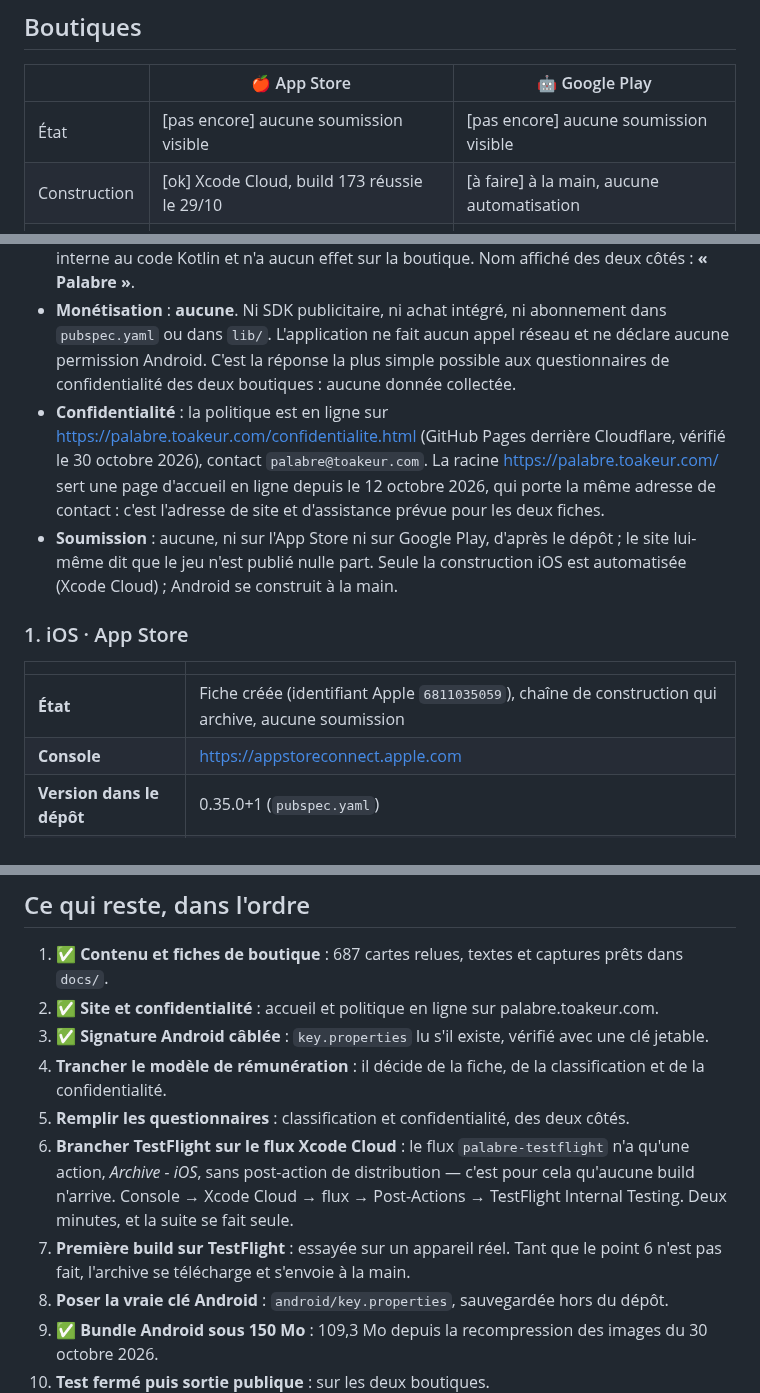
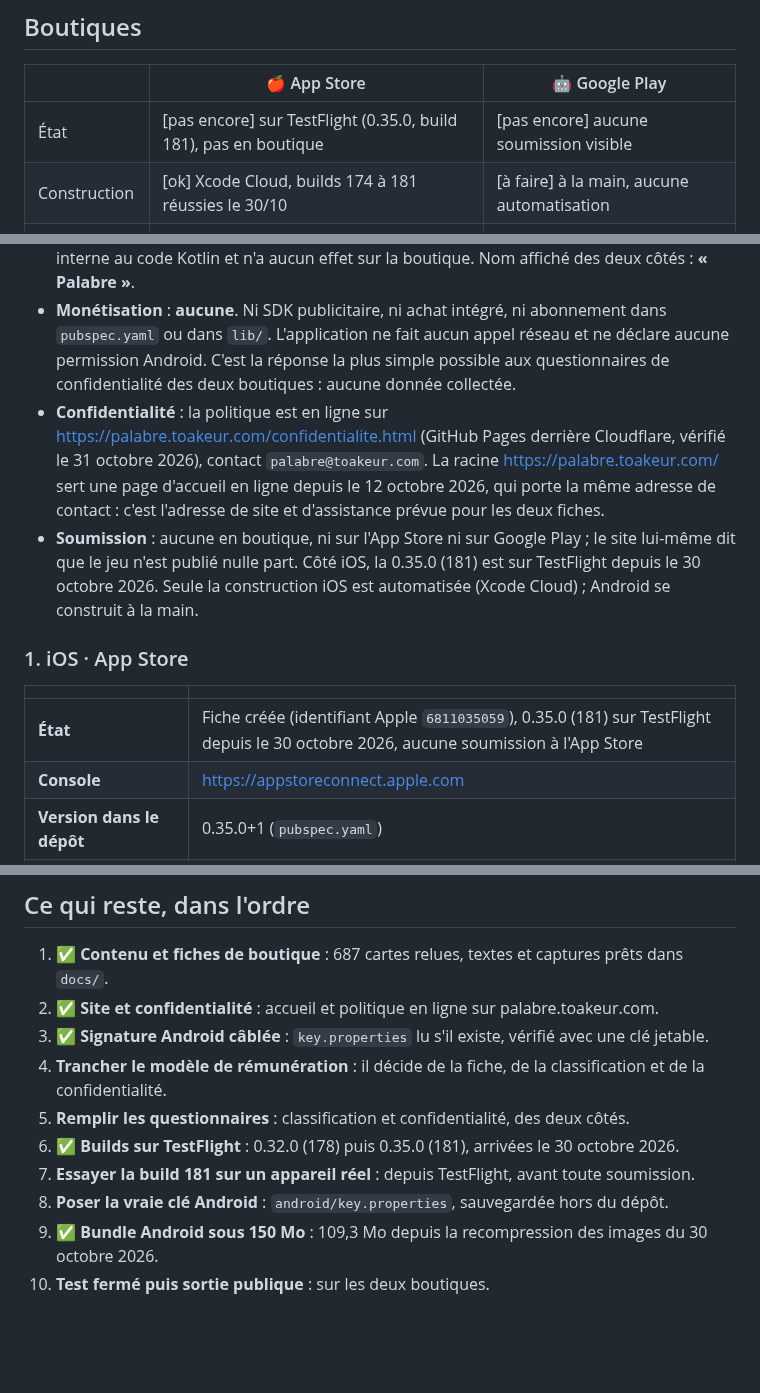
Before and after one commit to teiki5320/palabre, a Markdown page: docs/PUBLICATION.md, 3 parts joined by grey strips. Drawn GitHub-style; blank space fills up the shorter version.

```diff
--- a/docs/PUBLICATION.md
+++ b/docs/PUBLICATION.md
@@ -16,8 +16,8 @@
 
 | | 🍎 App Store | 🤖 Google Play |
 |---|---|---|
-| État | [pas encore] aucune soumission visible | [pas encore] aucune soumission visible |
-| Construction | [ok] Xcode Cloud, build 173 réussie le 29/10 | [à faire] à la main, aucune automatisation |
+| État | [pas encore] sur TestFlight (0.35.0, build 181), pas en boutique | [pas encore] aucune soumission visible |
+| Construction | [ok] Xcode Cloud, builds 174 à 181 réussies le 30/10 | [à faire] à la main, aucune automatisation |
 | Signature | [ok] gérée par Xcode Cloud | [à faire] câblée, vraie clé à poser |
 | Classification | [à faire] 17+ visée, questionnaire à remplir | [à faire] 18 visée, questionnaire à remplir |
 | Cible | [ok] iOS 15.0 minimum | [ok] SDK par défaut de Flutter |
@@ -35,14 +35,14 @@
 - **Version commune** : **0.35.0+1** (`pubspec.yaml`). Les deux plateformes en dépendent : iOS lit `FLUTTER_BUILD_NAME` et `FLUTTER_BUILD_NUMBER`, Android lit `flutter.versionName` et `flutter.versionCode`. Une seule ligne à changer pour les deux.
 - **Identifiant de bundle** : **`sn.palabre.app`**, identique des deux côtés — `PRODUCT_BUNDLE_IDENTIFIER` dans `ios/Runner.xcodeproj/project.pbxproj`, `applicationId` dans `android/app/build.gradle.kts`. Le `namespace` Android, `sn.palabre.president`, est interne au code Kotlin et n'a aucun effet sur la boutique. Nom affiché des deux côtés : **« Palabre »**.
 - **Monétisation** : **aucune**. Ni SDK publicitaire, ni achat intégré, ni abonnement dans `pubspec.yaml` ou dans `lib/`. L'application ne fait aucun appel réseau et ne déclare aucune permission Android. C'est la réponse la plus simple possible aux questionnaires de confidentialité des deux boutiques : aucune donnée collectée.
-- **Confidentialité** : la politique est en ligne sur <https://palabre.toakeur.com/confidentialite.html> (GitHub Pages derrière Cloudflare, vérifié le 30 octobre 2026), contact `palabre@toakeur.com`. La racine <https://palabre.toakeur.com/> sert une page d'accueil en ligne depuis le 12 octobre 2026, qui porte la même adresse de contact : c'est l'adresse de site et d'assistance prévue pour les deux fiches.
-- **Soumission** : aucune, ni sur l'App Store ni sur Google Play, d'après le dépôt ; le site lui-même dit que le jeu n'est publié nulle part. Seule la construction iOS est automatisée (Xcode Cloud) ; Android se construit à la main.
+- **Confidentialité** : la politique est en ligne sur <https://palabre.toakeur.com/confidentialite.html> (GitHub Pages derrière Cloudflare, vérifié le 31 octobre 2026), contact `palabre@toakeur.com`. La racine <https://palabre.toakeur.com/> sert une page d'accueil en ligne depuis le 12 octobre 2026, qui porte la même adresse de contact : c'est l'adresse de site et d'assistance prévue pour les deux fiches.
+- **Soumission** : aucune en boutique, ni sur l'App Store ni sur Google Play ; le site lui-même dit que le jeu n'est publié nulle part. Côté iOS, la 0.35.0 (181) est sur TestFlight depuis le 30 octobre 2026. Seule la construction iOS est automatisée (Xcode Cloud) ; Android se construit à la main.
 
 ### 1. iOS · App Store
 
 | | |
 |---|---|
-| **État** | Fiche créée (identifiant Apple `6811035059`), chaîne de construction qui archive, aucune soumission |
+| **État** | Fiche créée (identifiant Apple `6811035059`), 0.35.0 (181) sur TestFlight depuis le 30 octobre 2026, aucune soumission à l'App Store |
 | **Console** | https://appstoreconnect.apple.com |
 | **Version dans le dépôt** | 0.35.0+1 (`pubspec.yaml`) |
 | **Version en ligne** | à vérifier dans la console |
@@ -88,8 +88,8 @@
 3. ✅ **Signature Android câblée** : `key.properties` lu s'il existe, vérifié avec une clé jetable.
 4. **Trancher le modèle de rémunération** : il décide de la fiche, de la classification et de la confidentialité.
 5. **Remplir les questionnaires** : classification et confidentialité, des deux côtés.
-6. **Brancher TestFlight sur le flux Xcode Cloud** : le flux `palabre-testflight` n'a qu'une action, *Archive - iOS*, sans post-action de distribution — c'est pour cela qu'aucune build n'arrive. Console → Xcode Cloud → flux → Post-Actions → TestFlight Internal Testing. Deux minutes, et la suite se fait seule.
-7. **Première build sur TestFlight** : essayée sur un appareil réel. Tant que le point 6 n'est pas fait, l'archive se télécharge et s'envoie à la main.
+6. ✅ **Builds sur TestFlight** : 0.32.0 (178) puis 0.35.0 (181), arrivées le 30 octobre 2026.
+7. **Essayer la build 181 sur un appareil réel** : depuis TestFlight, avant toute soumission.
 8. **Poser la vraie clé Android** : `android/key.properties`, sauvegardée hors du dépôt.
 9. ✅ **Bundle Android sous 150 Mo** : 109,3 Mo depuis la recompression des images du 30 octobre 2026.
 10. **Test fermé puis sortie publique** : sur les deux boutiques.
```
Also changed, not shown: other parts of docs/PUBLICATION.md (+3 -3 lines), docs/INFRA.md (+8 -8 lines), docs/MARKETING.md (+6 -6 lines).
